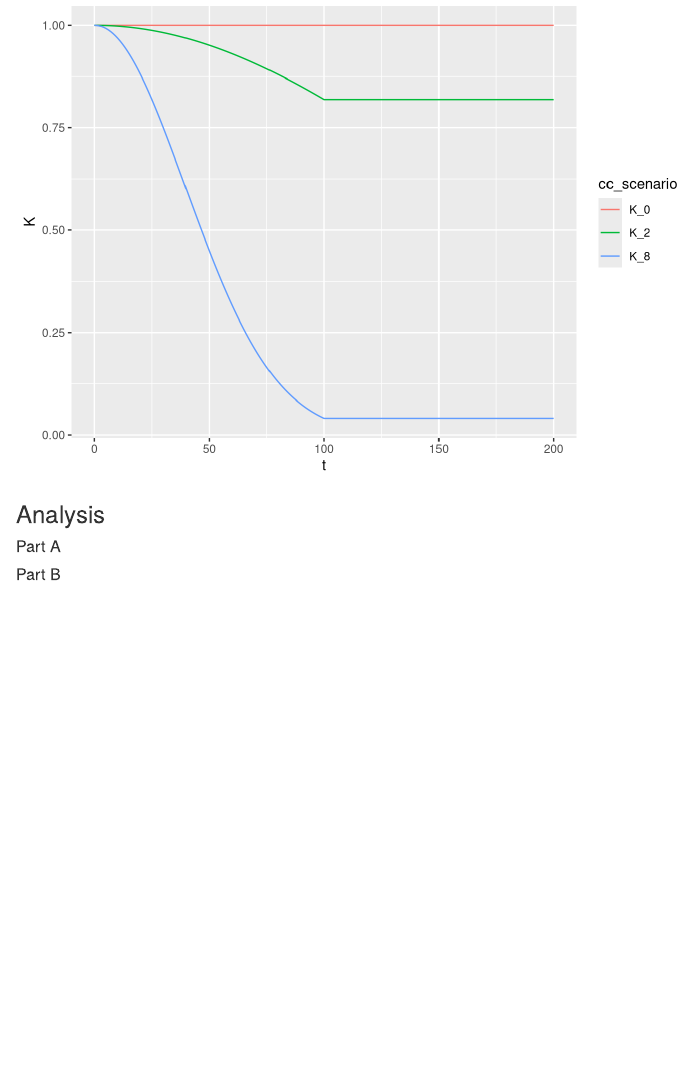
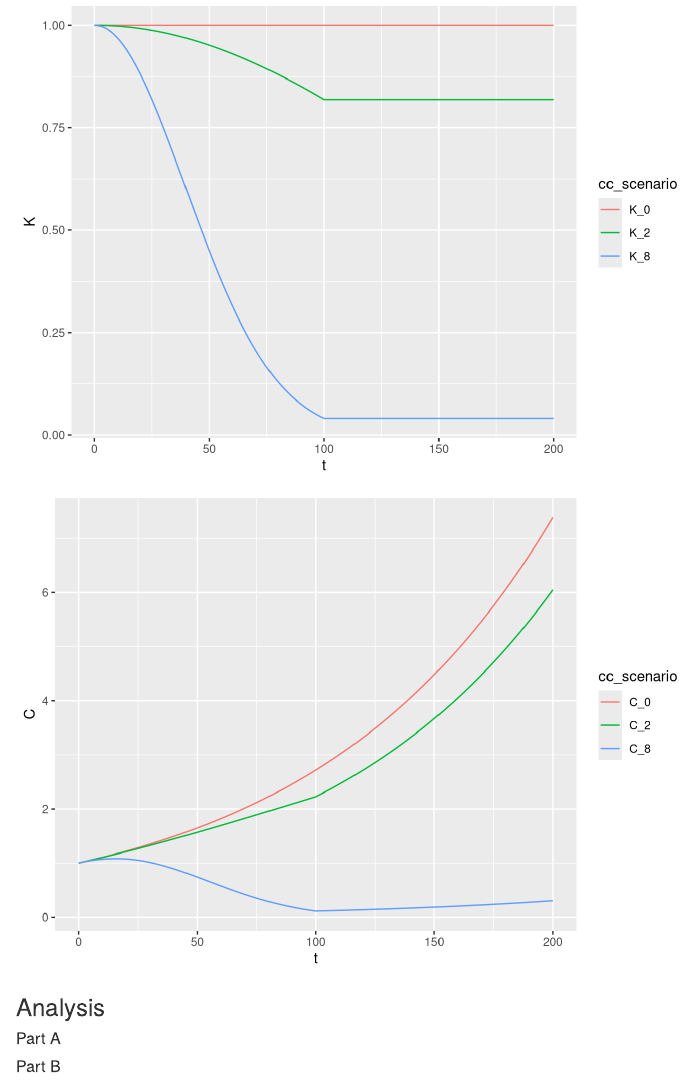
Before and after one commit to allisonhacker/ESM204_HW4, an R Markdown document (ESM204_HW4.Rmd): the page in a window 1100 px wide, from 670 px down. Rendered offline with R 4.5, knitr and Pandoc, with nearby package versions.

Commit message:
consumption graph

````diff
--- a/ESM204_HW4.Rmd
+++ b/ESM204_HW4.Rmd
@@ -92,14 +92,34 @@ ggplot(data = econ_data, aes(x = t, y = K, color = cc_scenario))+
 ```{r}
 # consumption
 C <- rep(NA, sims)
+C_0<- rep(NA, sims)
+C_2<- rep(NA, sims)
+C_8<- rep(NA, sims)
 
 con_fun <- function(K, x, g = 0.01){
   C = K*exp(g*x)
 }
 
-# for(i in 0:sims){
-#   C[i] <- con_fun(K[i], i-1)
-#   }
+ for(i in 0:sims){
+   C_0[i] <- con_fun(K_0[i], i-1)
+ }
+
+for(i in 0:sims){
+   C_2[i] <- con_fun(K_2[i], i-1)
+}
+
+for(i in 0:sims){
+   C_8[i] <- con_fun(K_8[i], i-1)
+}
+
+# combine into dataframe
+con_data_raw <- data.frame(t, C_0, C_2, C_8)
+con_data <- con_data_raw %>%
+  pivot_longer(cols = starts_with("C"), names_to = "cc_scenario", values_to = "C")
+
+# plot K
+ggplot(data = con_data, aes(x = t, y = C, color = cc_scenario))+
+  geom_line()
 ```
 
 ```{r}
````
